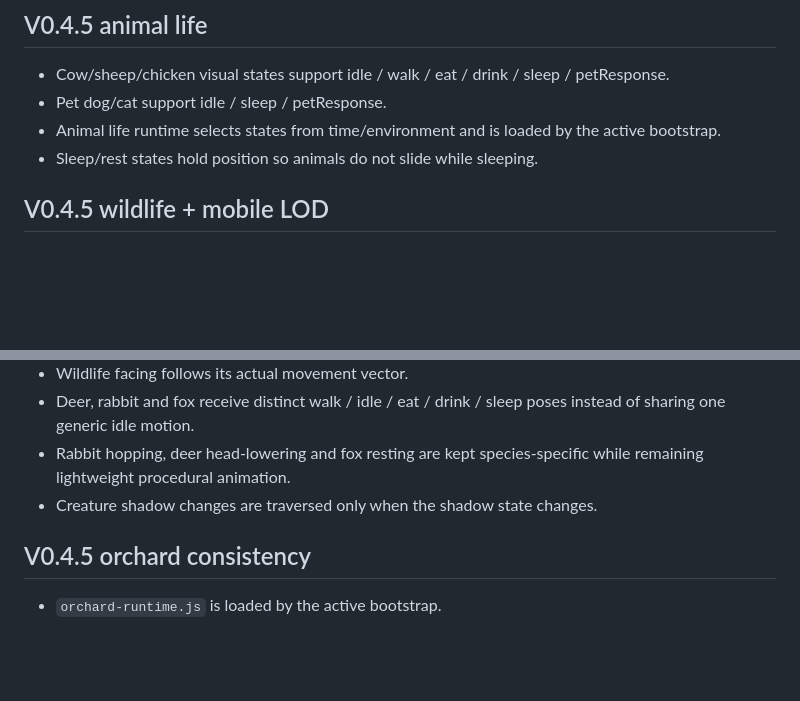
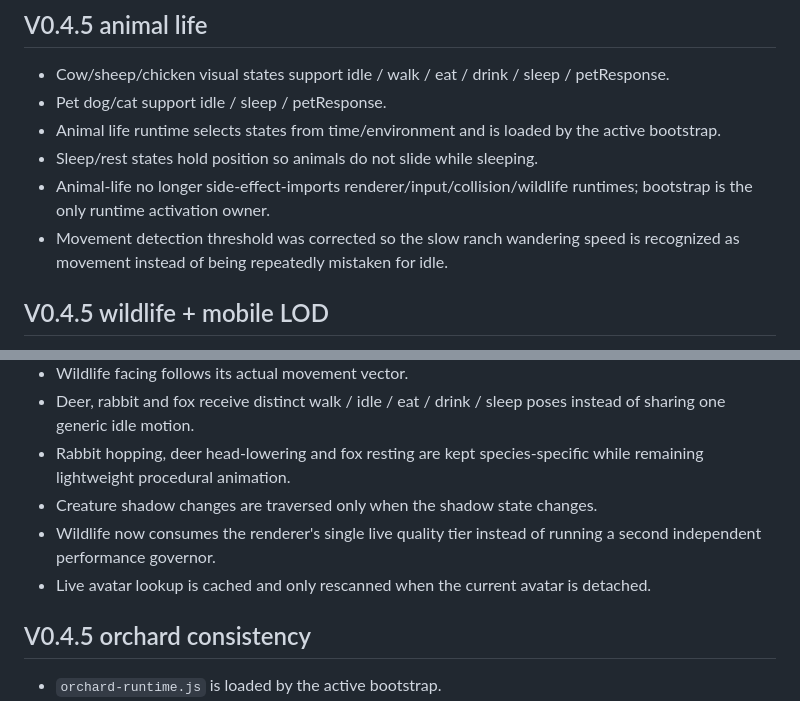
Before and after one commit to honbin002-design/-ag-cute-blocks, a Markdown page: CHECKPOINT_V04.md, 2 parts joined by grey strips. Rendered like a GitHub page; blank space fills up the shorter version.

```diff
--- a/CHECKPOINT_V04.md
+++ b/CHECKPOINT_V04.md
@@ -31,6 +31,8 @@ Branch: `dev-v0.1`
 - Pet dog/cat support idle / sleep / petResponse.
 - Animal life runtime selects states from time/environment and is loaded by the active bootstrap.
 - Sleep/rest states hold position so animals do not slide while sleeping.
+- Animal-life no longer side-effect-imports renderer/input/collision/wildlife runtimes; bootstrap is the only runtime activation owner.
+- Movement detection threshold was corrected so the slow ranch wandering speed is recognized as movement instead of being repeatedly mistaken for idle.
 
 ## V0.4.5 wildlife + mobile LOD
 - Deer/rabbit/fox have separate original models and locomotion hooks.
@@ -42,6 +44,8 @@ Branch: `dev-v0.1`
 - Deer, rabbit and fox receive distinct walk / idle / eat / drink / sleep poses instead of sharing one generic idle motion.
 - Rabbit hopping, deer head-lowering and fox resting are kept species-specific while remaining lightweight procedural animation.
 - Creature shadow changes are traversed only when the shadow state changes.
+- Wildlife now consumes the renderer's single live quality tier instead of running a second independent performance governor.
+- Live avatar lookup is cached and only rescanned when the current avatar is detached.
 
 ## V0.4.5 orchard consistency
 - `orchard-runtime.js` is loaded by the active bootstrap.
```
Also changed, not shown: other parts of CHECKPOINT_V04.md (+19 -12 lines).
